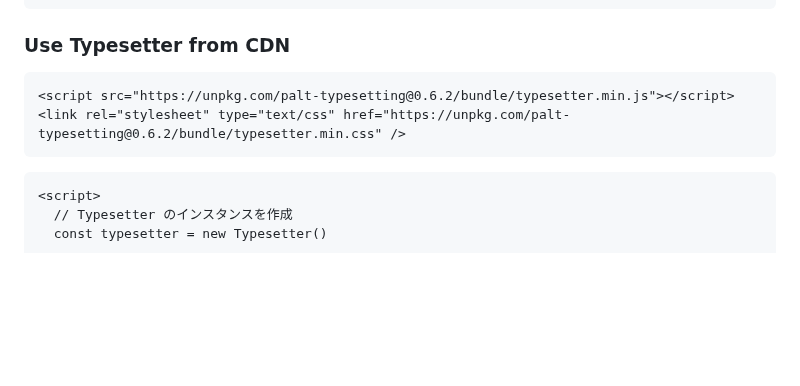
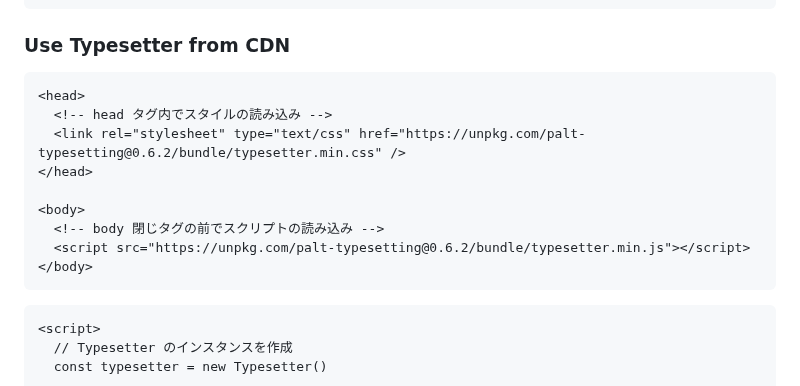
Before and after one commit to yamatoiizuka/palt-typesetting, a Markdown page: README.md, the part around the change. GitHub-like rendering; blank space fills up the shorter version.

Commit message:
Update CDN examples

````diff
--- a/README.md
+++ b/README.md
@@ -37,8 +37,15 @@ typesetter.renderToSelector('.my-class')
 ### Use Typesetter from CDN
 
 ```html
-<script src="https://unpkg.com/palt-typesetting@0.6.2/bundle/typesetter.min.js"></script>
-<link rel="stylesheet" type="text/css" href="https://unpkg.com/palt-typesetting@0.6.2/bundle/typesetter.min.css" />
+<head>
+  <!-- head タグ内でスタイルの読み込み -->
+  <link rel="stylesheet" type="text/css" href="https://unpkg.com/palt-typesetting@0.6.2/bundle/typesetter.min.css" />
+</head>
+
+<body>
+  <!-- body 閉じタグの前でスクリプトの読み込み -->
+  <script src="https://unpkg.com/palt-typesetting@0.6.2/bundle/typesetter.min.js"></script>
+</body>
 ```
 
 ```html
````
